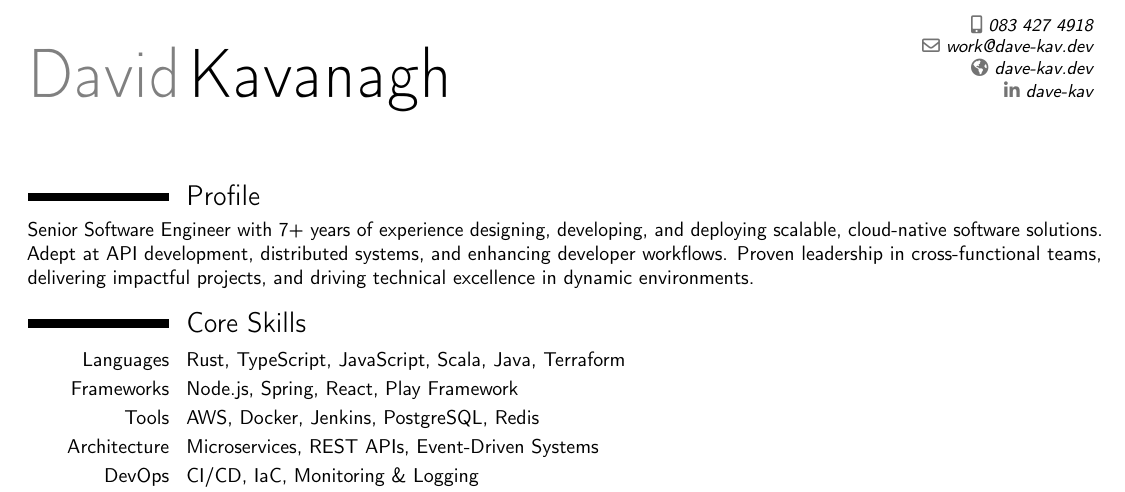
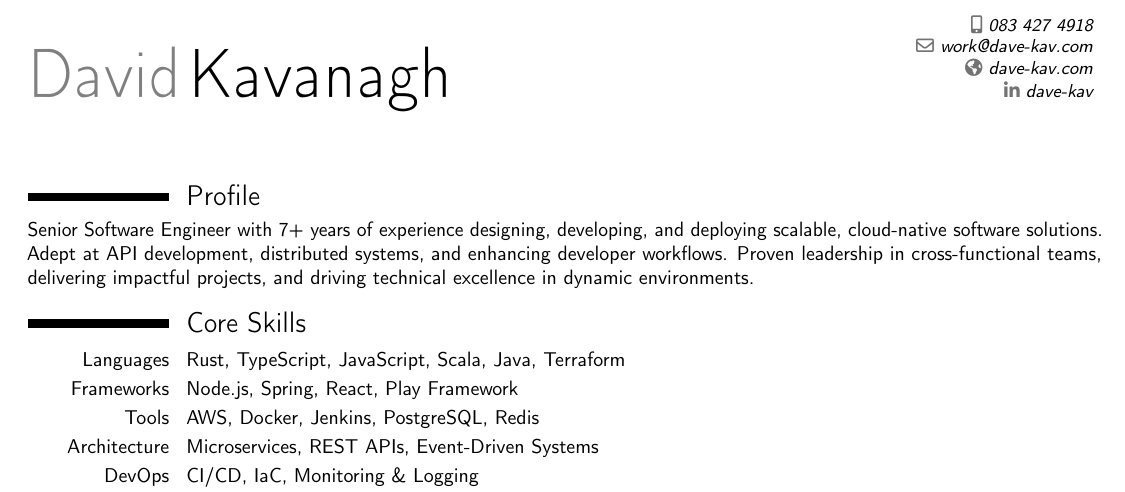
Before and after one commit to dave-kav/dave-kav.github.io, a LaTeX CV (dave-kav/src/assets/resume/resume.tex): part of the page, cut so that both start at the same text. Compiled offline with pdfLaTeX.

Commit message:
.com migration (#7)

```diff
--- a/dave-kav/src/assets/resume/resume.tex
+++ b/dave-kav/src/assets/resume/resume.tex
@@ -8,10 +8,10 @@
 
 % Personal Information
 \name{David}{Kavanagh}
-\email{work@dave-kav.dev}
+\email{work@dave-kav.com}
 \phone[mobile]{083 427 4918}
 \social[linkedin]{dave-kav}
-\homepage{dave-kav.dev}
+\homepage{dave-kav.com}
 
 \begin{document}
 
```
Also changed, not shown: .github/workflows/deploy.yml (+1 -1 lines), README.md, dave-kav/README.md, 2 other files.
